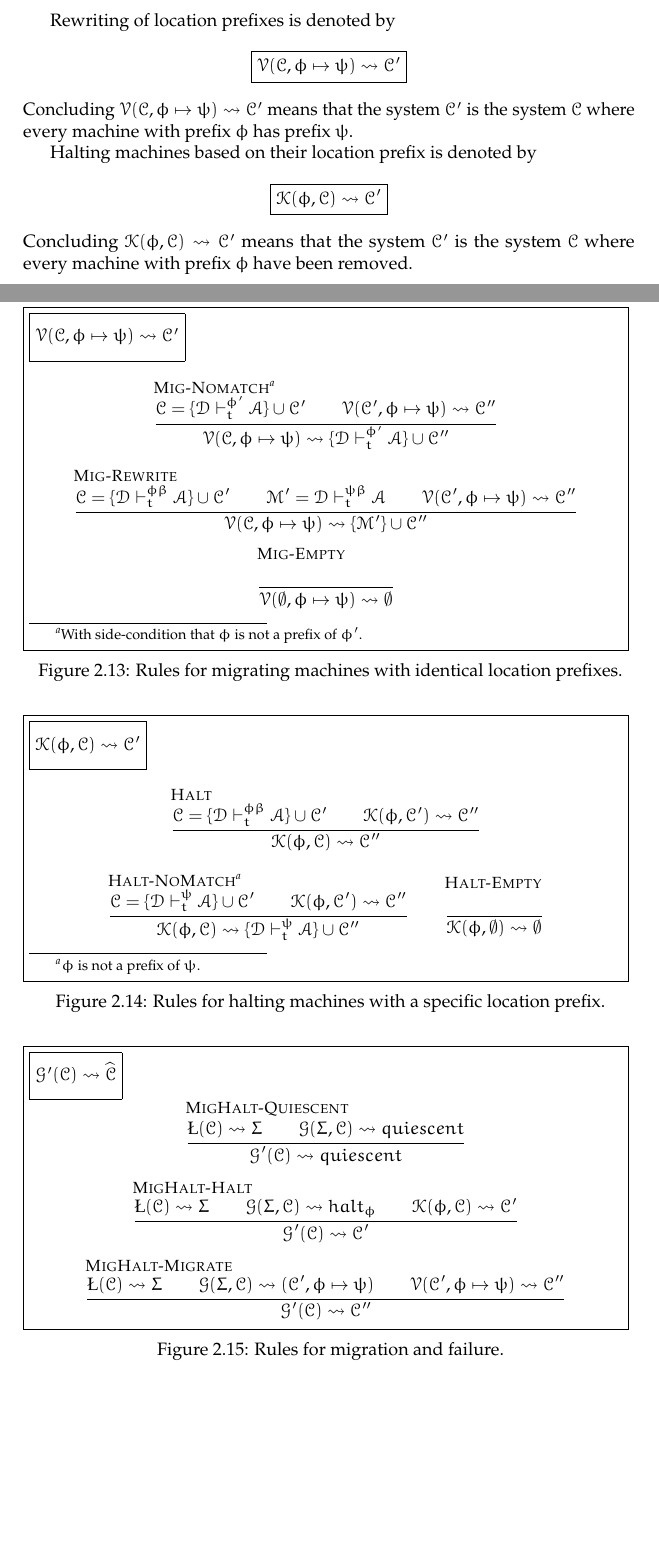
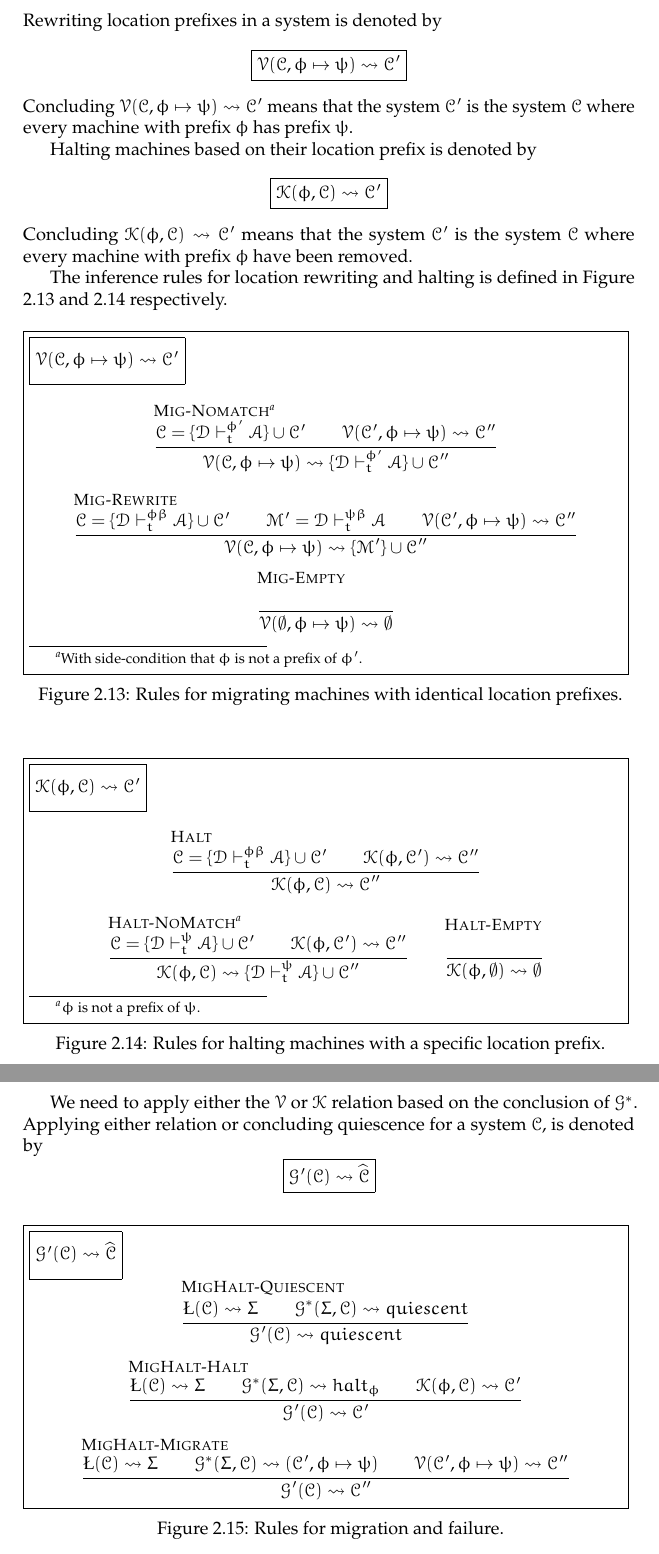
Before and after one commit to ulrikrasmussen/Bachelorprojekt, a LaTeX thesis (report/report.tex, which reads report/chap/language.tex): two parts of pages 22 and 24 of 38 before the commit and two parts of pages 23 and 24 of 37 after it, joined at a grey line, cut so that both start at the same text, the shorter picture padded with empty space. Compiled offline with pdfLaTeX.

Commit message:
Added description on G^*

```diff
--- a/report/chap/language.tex
+++ b/report/chap/language.tex
@@ -1166,9 +1166,9 @@ The inference rules for ``go'' and ``halt'' detection is defined in Figure
 \caption{Rules for detecting \emph{go} and \emph{halt}
 atoms.}\label{fig:rule:detect}
 \end{figure}
-
 \newpage
-Rewriting of location prefixes is denoted by
+\noindent
+Rewriting location prefixes in a system is denoted by
 \begin{equation*}
 \boxed{\V(\C, \phi \mapsto \psi) \leadsto \C'}
 \end{equation*}
@@ -1181,6 +1181,9 @@ Halting machines based on their location prefix is denoted by
 \end{equation*}
 Concluding $\K(\phi, \C) \leadsto \C'$ means that the system $\C'$ is the system
 $\C$ where every machine with prefix $\phi$ have been removed.
+
+The inference rules for location rewriting and halting is defined in Figure
+\ref{fig:rule:mig} and \ref{fig:rule:halt} respectively.
 
 \begin{figure}[!ht]
 \fbox{\begin{minipage}{0.97\textwidth}
@@ -1234,6 +1237,13 @@ $\C$ where every machine with prefix $\phi$ have been removed.
 \caption{Rules for halting machines with a specific location prefix.}\label{fig:rule:halt}
 \end{figure}
 
+\newpage
+We need to apply either the $\V$ or $\K$ relation based on the conclusion of
+$\G^*$. Applying either relation or concluding quiescence for a system $\C$, is
+denoted by
+\begin{equation*}
+\boxed{\G'(\C) \leadsto \widehat\C}
+\end{equation*}
 
 \begin{figure}[!ht]
 \fbox{\begin{minipage}{0.97\textwidth}
@@ -1241,14 +1251,14 @@ $\C$ where every machine with prefix $\phi$ have been removed.
 \begin{equation*}
 \inferrule[MigHalt-Quiescent]
 {\L(\C) \leadsto \Sigma
-\\ \G(\Sigma, \C) \leadsto quiescent}
+\\ \G^*(\Sigma, \C) \leadsto quiescent}
 {\G'(\C) \leadsto quiescent}
 \end{equation*}
 
 \begin{equation*}
 \inferrule[MigHalt-Halt]
 {\L(\C) \leadsto \Sigma
-\\ \G(\Sigma, \C) \leadsto halt_\phi
+\\ \G^*(\Sigma, \C) \leadsto halt_\phi
 \\ \K(\phi, \C) \leadsto \C'}
 {\G'(\C) \leadsto \C'}
 \end{equation*}
@@ -1256,7 +1266,7 @@ $\C$ where every machine with prefix $\phi$ have been removed.
 \begin{equation*}
 \inferrule[MigHalt-Migrate]
 {\L(\C) \leadsto \Sigma
-\\ \G(\Sigma, \C) \leadsto (\C', \phi \mapsto \psi)
+\\ \G^*(\Sigma, \C) \leadsto (\C', \phi \mapsto \psi)
 \\ \V(\C', \phi \mapsto \psi) \leadsto \C''}
 {\G'(\C) \leadsto \C''}
 \end{equation*}
```
Also changed, not shown: report/chap/language.tex (2 more changed lines).
